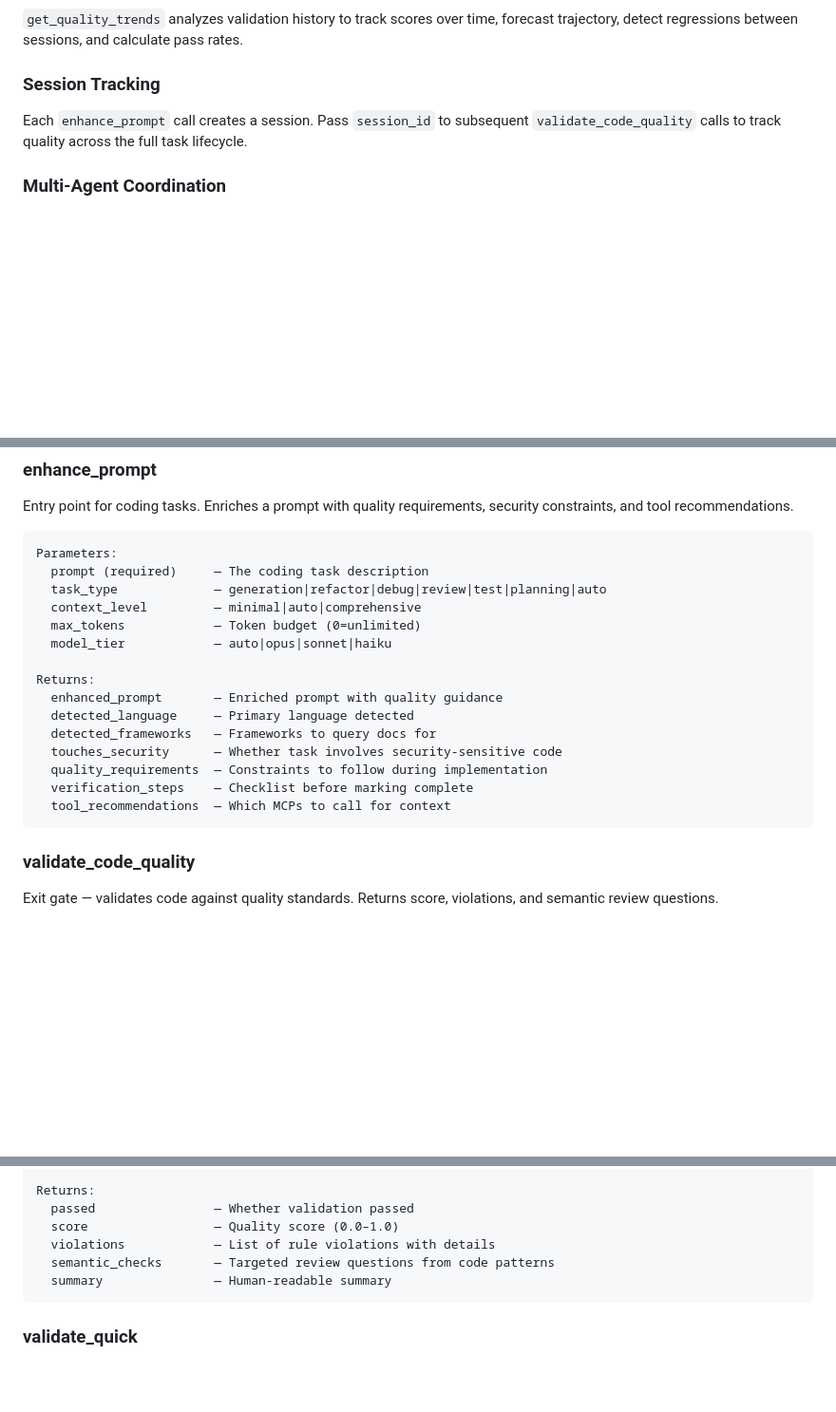
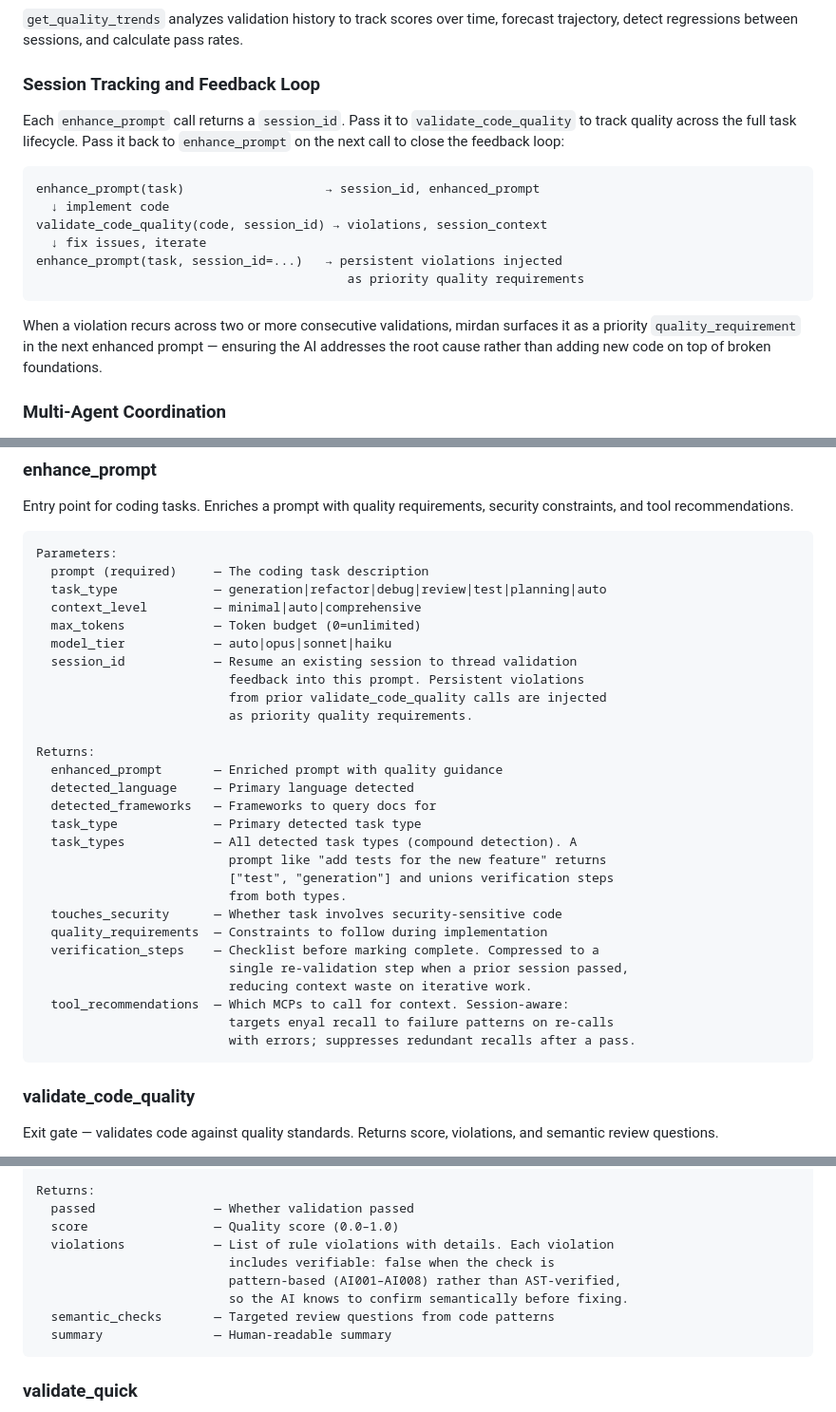
Before and after one commit to S-Corkum/mirdan, a Markdown page: README.md, 3 parts joined by grey strips. Shown at 95% size. GitHub-like rendering; blank space fills up the shorter version.

Commit message:
docs(mirdan): update README for v1.2.0 features
- enhance_prompt: document session_id param and task_types return field
- validate_code_quality: document verifiable field on AI violations
- Session Tracking: expand to describe the full validation feedback loop
- Development: update test count to 2034

Co-Authored-By: Claude Sonnet 4.6 <noreply@anthropic.com>

````diff
--- a/README.md
+++ b/README.md
@@ -410,9 +410,20 @@ Supports PyPI, npm, crates.io, Go, and Maven. Results are cached for 24 hours. V
 
 `get_quality_trends` analyzes validation history to track scores over time, forecast trajectory, detect regressions between sessions, and calculate pass rates.
 
-### Session Tracking
+### Session Tracking and Feedback Loop
 
-Each `enhance_prompt` call creates a session. Pass `session_id` to subsequent `validate_code_quality` calls to track quality across the full task lifecycle.
+Each `enhance_prompt` call returns a `session_id`. Pass it to `validate_code_quality` to track quality across the full task lifecycle. Pass it back to `enhance_prompt` on the next call to close the feedback loop:
+
+```
+enhance_prompt(task)                   → session_id, enhanced_prompt
+  ↓ implement code
+validate_code_quality(code, session_id) → violations, session_context
+  ↓ fix issues, iterate
+enhance_prompt(task, session_id=...)   → persistent violations injected
+                                          as priority quality requirements
+```
+
+When a violation recurs across two or more consecutive validations, mirdan surfaces it as a priority `quality_requirement` in the next enhanced prompt — ensuring the AI addresses the root cause rather than adding new code on top of broken foundations.
 
 ### Multi-Agent Coordination
 
@@ -445,15 +456,28 @@ Parameters:
   context_level         — minimal|auto|comprehensive
   max_tokens            — Token budget (0=unlimited)
   model_tier            — auto|opus|sonnet|haiku
+  session_id            — Resume an existing session to thread validation
+                          feedback into this prompt. Persistent violations
+                          from prior validate_code_quality calls are injected
+                          as priority quality requirements.
 
 Returns:
   enhanced_prompt       — Enriched prompt with quality guidance
   detected_language     — Primary language detected
   detected_frameworks   — Frameworks to query docs for
+  task_type             — Primary detected task type
+  task_types            — All detected task types (compound detection). A
+                          prompt like "add tests for the new feature" returns
+                          ["test", "generation"] and unions verification steps
+                          from both types.
   touches_security      — Whether task involves security-sensitive code
   quality_requirements  — Constraints to follow during implementation
-  verification_steps    — Checklist before marking complete
-  tool_recommendations  — Which MCPs to call for context
+  verification_steps    — Checklist before marking complete. Compressed to a
+                          single re-validation step when a prior session passed,
+                          reducing context waste on iterative work.
+  tool_recommendations  — Which MCPs to call for context. Session-aware:
+                          targets enyal recall to failure patterns on re-calls
+                          with errors; suppresses redundant recalls after a pass.
 ```
 
 ### validate_code_quality
@@ -474,7 +498,10 @@ Parameters:
 Returns:
   passed                — Whether validation passed
   score                 — Quality score (0.0–1.0)
-  violations            — List of rule violations with details
+  violations            — List of rule violations with details. Each violation
+                          includes verifiable: false when the check is
+                          pattern-based (AI001–AI008) rather than AST-verified,
+                          so the AI knows to confirm semantically before fixing.
   semantic_checks       — Targeted review questions from code patterns
   summary               — Human-readable summary
 ```
````
Also changed, not shown: other parts of README.md (+1 -1 lines).
